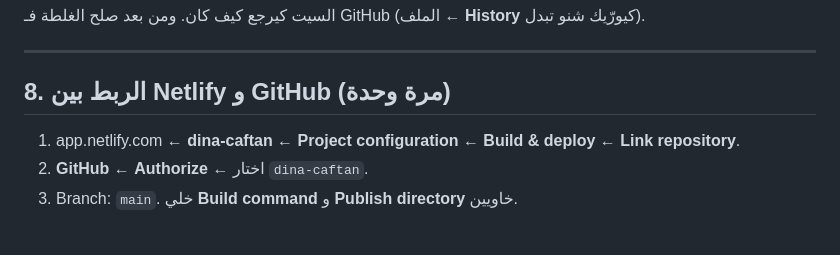
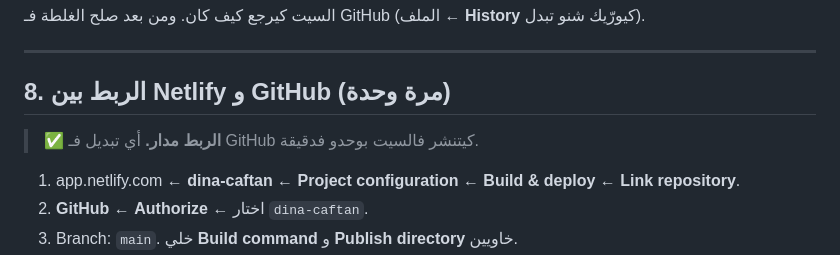
Before and after one commit to kaddarahamza0/dina-caftan, a Markdown page: README.md, the part around the change. GitHub-like rendering; blank space fills up the shorter version.

Commit message:
README: GitHub ↔ Netlify link is active

```diff
--- a/README.md
+++ b/README.md
@@ -114,6 +114,8 @@ photo2: "assets/img/p/caftan-rouge-zoom.jpg",   // اختياري: تصويرة
 
 ## 8. الربط بين Netlify و GitHub (مرة وحدة)
 
+> ✅ **الربط مدار.** أي تبديل فـ GitHub كيتنشر فالسيت بوحدو فدقيقة.
+
 1. app.netlify.com ← **dina-caftan** ← **Project configuration** ← **Build & deploy** ← **Link repository**.
 2. **GitHub** ← **Authorize** ← اختار `dina-caftan`.
 3. Branch: `main`. خلي **Build command** و **Publish directory** خاويين.
```
